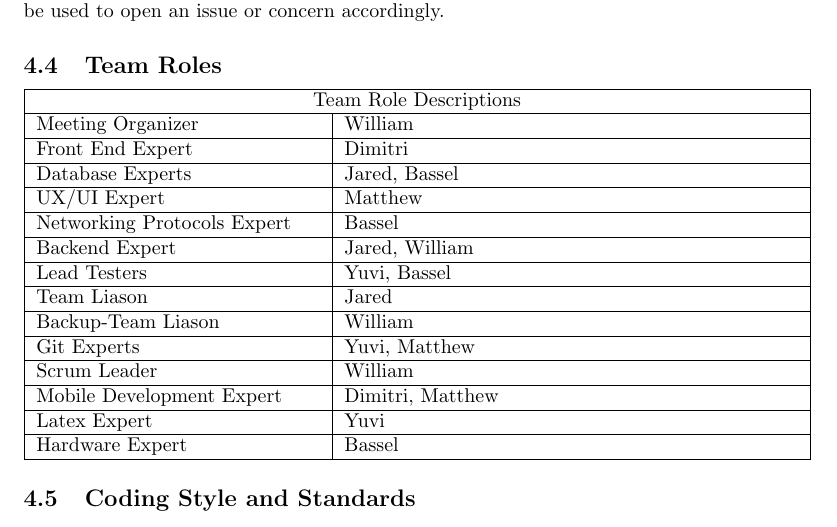
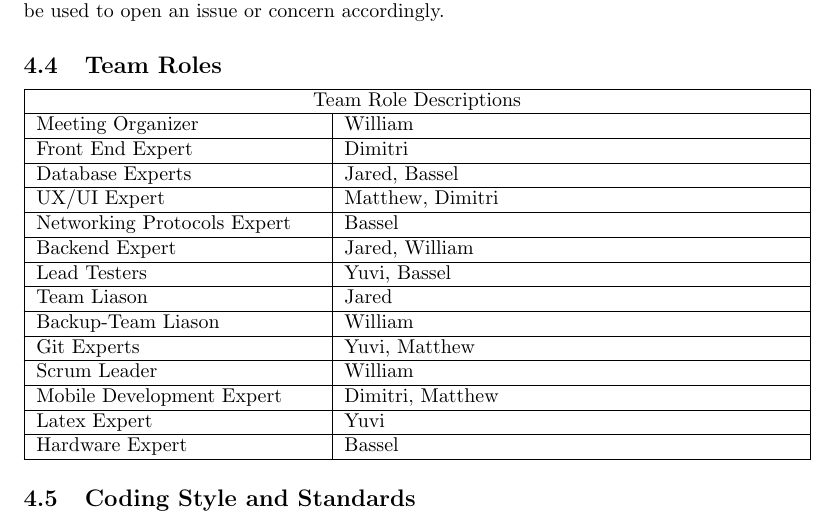
Before and after one commit to dimitritsampiras/olympian-mobile-app, a LaTeX document (docs/ProblemStatmentAndGoals/ProblemStatement.tex): part of page 3 of 3, cut so that both start at the same text. Compiled offline with pdfLaTeX.

Commit message:
added team roles

```diff
--- a/docs/ProblemStatmentAndGoals/ProblemStatement.tex
+++ b/docs/ProblemStatmentAndGoals/ProblemStatement.tex
@@ -120,7 +120,7 @@ For all technial questions, concerns and issues, the \textbf{Github Issues} feat
 	\hline
 	Database Experts  & Jared, Bassel \\
 	\hline
-	UX/UI Expert & Matthew \\
+	UX/UI Expert & Matthew, Dimitri \\
 	\hline
 	Networking Protocols Expert & Bassel \\
 	\hline
```
